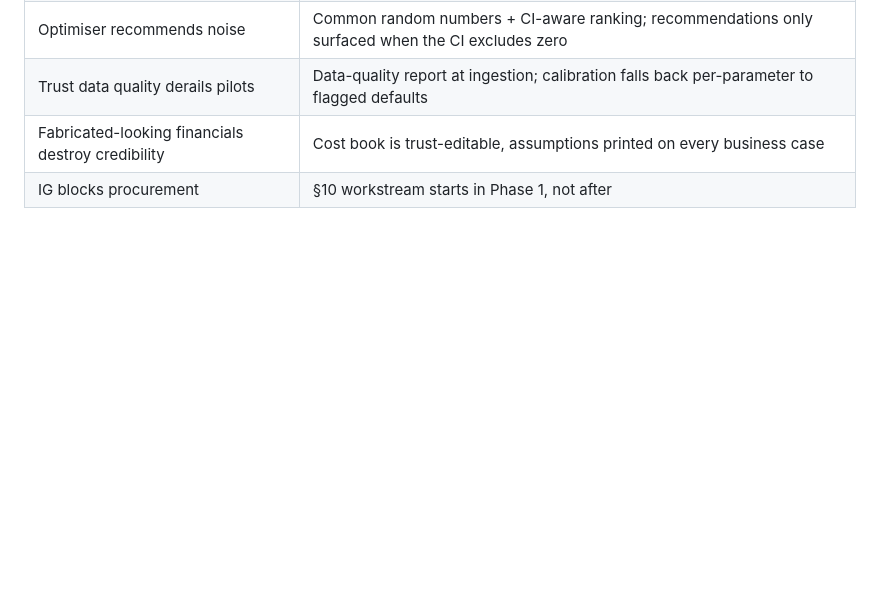
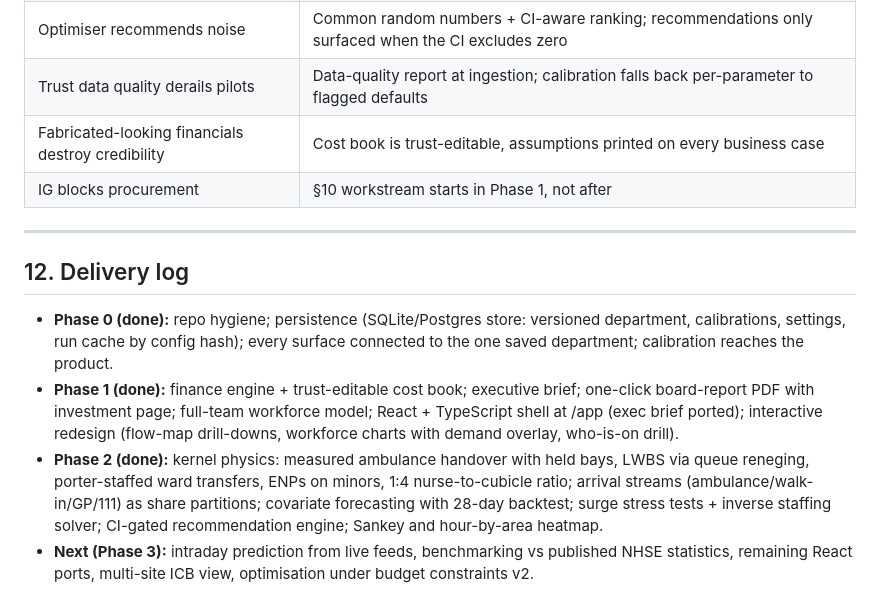
Before and after one commit to mrsonuk/Midshire-Portfolio, a Markdown page: docs/PRODUCT_REBUILD_PLAN.md, the part around the change. Rendered like a GitHub page; blank space fills up the shorter version.

Commit message:
Record Phase 0-2 delivery log in the rebuild plan
Co-Authored-By: Claude Fable 5 <noreply@anthropic.com>
Claude-Session: https://claude.ai/code/session_01RUJd94nb2Rq9K8N2AqCTY3

```diff
--- a/docs/PRODUCT_REBUILD_PLAN.md
+++ b/docs/PRODUCT_REBUILD_PLAN.md
@@ -263,3 +263,24 @@ Runs alongside Phase 1 - trusts cannot buy without it:
 | Trust data quality derails pilots | Data-quality report at ingestion; calibration falls back per-parameter to flagged defaults |
 | Fabricated-looking financials destroy credibility | Cost book is trust-editable, assumptions printed on every business case |
 | IG blocks procurement | §10 workstream starts in Phase 1, not after |
+
+---
+
+## 12. Delivery log
+
+- **Phase 0 (done):** repo hygiene; persistence (SQLite/Postgres store: versioned
+  department, calibrations, settings, run cache by config hash); every surface
+  connected to the one saved department; calibration reaches the product.
+- **Phase 1 (done):** finance engine + trust-editable cost book; executive brief;
+  one-click board-report PDF with investment page; full-team workforce model;
+  React + TypeScript shell at /app (exec brief ported); interactive redesign
+  (flow-map drill-downs, workforce charts with demand overlay, who-is-on drill).
+- **Phase 2 (done):** kernel physics: measured ambulance handover with held bays,
+  LWBS via queue reneging, porter-staffed ward transfers, ENPs on minors,
+  1:4 nurse-to-cubicle ratio; arrival streams (ambulance/walk-in/GP/111) as
+  share partitions; covariate forecasting with 28-day backtest; surge stress
+  tests + inverse staffing solver; CI-gated recommendation engine; Sankey and
+  hour-by-area heatmap.
+- **Next (Phase 3):** intraday prediction from live feeds, benchmarking vs
+  published NHSE statistics, remaining React ports, multi-site ICB view,
+  optimisation under budget constraints v2.
```
